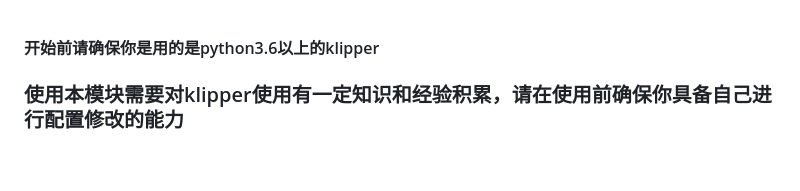
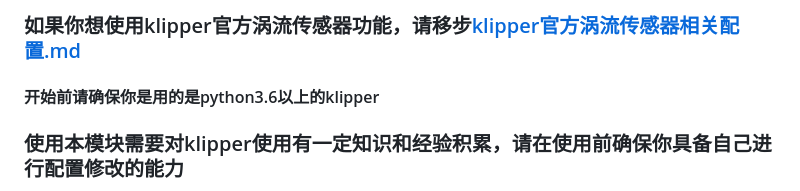
Before and after one commit to NBTPXX/idm-documents, a Markdown page: 中文教程/教程.md, the part around the change. Drawn GitHub-style; blank space fills up the shorter version.

Commit message:
update
Signed-off-by: Sgr A* VMT <1611902585@qq.com>

```diff
--- a/中文教程/教程.md
+++ b/中文教程/教程.md
@@ -1,3 +1,5 @@
+### 如果你想使用klipper官方涡流传感器功能，请移步[klipper官方涡流传感器相关配置.md](/中文教程/klipper官方涡流传感器相关配置.md)
+
 #### 开始前请确保你是用的是python3.6以上的klipper
 ### 使用本模块需要对klipper使用有一定知识和经验积累，请在使用前确保你具备自己进行配置修改的能力
 为了保证精度，请安装时尽可能让传感器线圈板的顶面低于加热块的底面。
```
